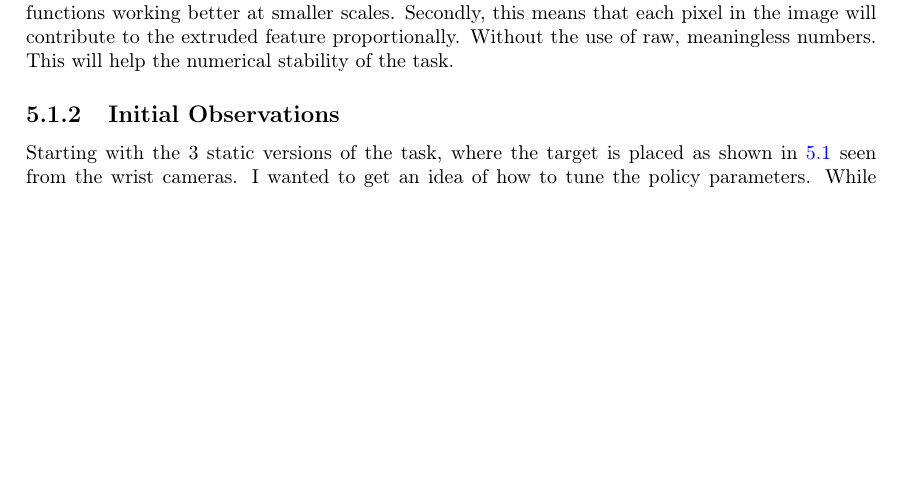
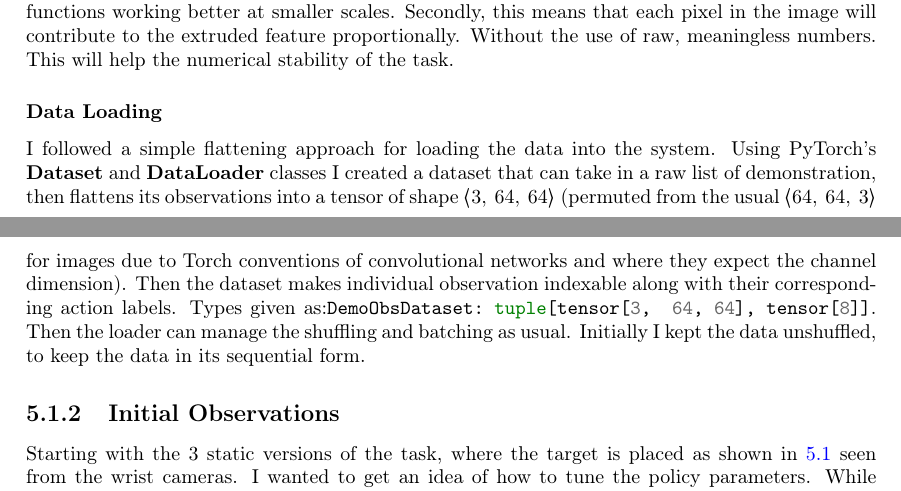
Before and after one commit to KUP9752/fyp-report, a LaTeX thesis (main.tex, which reads project/cam-comb/reach.tex): part of page 33 of 91 before the commit and two parts of pages 33 and 34 of 92 after it, the two joined at a grey line, cut so that both start at the same text, the shorter picture padded with empty space. Compiled offline with pdfLaTeX.

```diff
--- a/project/cam-comb/reach.tex
+++ b/project/cam-comb/reach.tex
@@ -6,8 +6,8 @@
 \subsubsection{Data Processing}\todo[color=red]{talk about rgb transforms? uniforming etc, or not not sure}
 How the data is regularised, processed, and loaded into the system for training or testing is quite important for any Machine Learning (ML) task. The main processing I applied to the data was normalisation and scaling. RLBench, by default, returns image colour values in the range \(\left[0, 255\right]\) which was transformed to be in range \(\left[0.0, 1.0\right]\). Done before both inference and training. Mainly to keep weight magnitudes manageable for faster convergence, due to optimisers and activation functions working better at smaller scales. Secondly, this means that each pixel in the image will contribute to the extruded feature proportionally. Without the use of raw, meaningless numbers. This will help the numerical stability of the task.
 
-% \subsubsection{Data Loading}\label{subsec:reach-data-loading}
-% I followed a simple flattening approach for loading the data into the system. Using PyTorch's \textbf{Dataset} and \textbf{DataLoader} classes I created a dataset that can take in a raw list of demonstration, then flattens its observations into a tensor of shape \(\langle 3,~64,~64 \rangle \) (permuted from the usual \(\langle 64,~64,~3 \rangle \) for images due to Torch conventions of convolutional networks and where they expect the channel  dimension). Then the dataset makes individual observation indexable along with their corresponding action labels. Types given as:\mintinline{python}|DemoObsDataset: tuple[tensor[3,  64, 64], tensor[8]]|. Then the loader can manage the shuffling and batching as usual. Initially I kept the data unshuffled, to keep the data in its sequential form.
+\subsubsection{Data Loading}\label{subsec:reach-data-loading}
+I followed a simple flattening approach for loading the data into the system. Using PyTorch's \textbf{Dataset} and \textbf{DataLoader} classes I created a dataset that can take in a raw list of demonstration, then flattens its observations into a tensor of shape \(\langle 3,~64,~64 \rangle \) (permuted from the usual \(\langle 64,~64,~3 \rangle \) for images due to Torch conventions of convolutional networks and where they expect the channel  dimension). Then the dataset makes individual observation indexable along with their corresponding action labels. Types given as:\mintinline{python}|DemoObsDataset: tuple[tensor[3,  64, 64], tensor[8]]|. Then the loader can manage the shuffling and batching as usual. Initially I kept the data unshuffled, to keep the data in its sequential form.
 
 \subsection{Initial Observations}
 Starting with the 3 static versions of the task, where the target is placed as shown in \ref{fig:no-obs-3-views} seen from the wrist cameras. I wanted to get an idea of how to tune the policy parameters. While understanding the relationship between training length and varying observability of the target.
```
Also changed, not shown: assets/cam-comb/policies/general-diagram-lr.png (added), assets/cam-comb/policies/general-diagram-proprio.png (added), assets/cam-comb/policies/general-diagram-w.png (added), assets/cam-comb/policies/general-diagram-wd.png (added), assets/cam-comb/reach-obs/Z-ro_random-cam_attn-heatmaps-5success.png (added).
